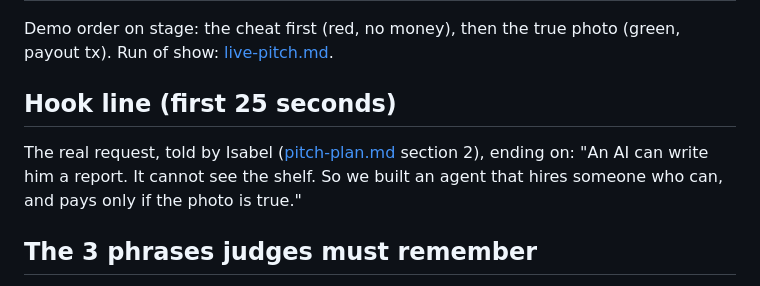
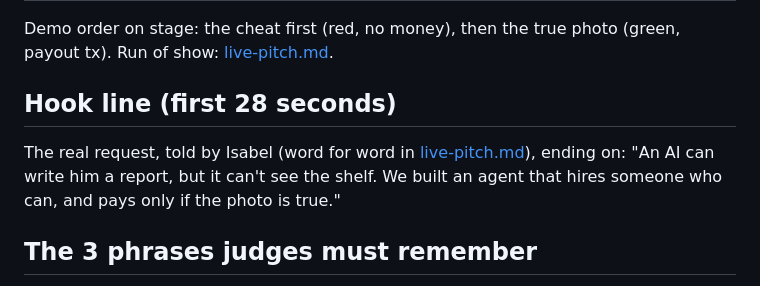
Before and after one commit to helmutkurk/shelfie, a Markdown page: pitch/storyline.md, the part around the change. Drawn GitHub-style.

```diff
--- a/pitch/storyline.md
+++ b/pitch/storyline.md
@@ -26,9 +26,9 @@ An acquaintance of Isabel's father wants to bring a beverage to Germany. He aske
 
 Demo order on stage: the cheat first (red, no money), then the true photo (green, payout tx). Run of show: [live-pitch.md](live-pitch.md).
 
-## Hook line (first 25 seconds)
+## Hook line (first 28 seconds)
 
-The real request, told by Isabel ([pitch-plan.md](pitch-plan.md) section 2), ending on: "An AI can write him a report. It cannot see the shelf. So we built an agent that hires someone who can, and pays only if the photo is true."
+The real request, told by Isabel (word for word in [live-pitch.md](live-pitch.md)), ending on: "An AI can write him a report, but it can't see the shelf. We built an agent that hires someone who can, and pays only if the photo is true."
 
 ## The 3 phrases judges must remember
 
```
Also changed, not shown: pitch/live-pitch.md (+6 -4 lines), pitch/pitch-plan.md (+5 -18 lines).
